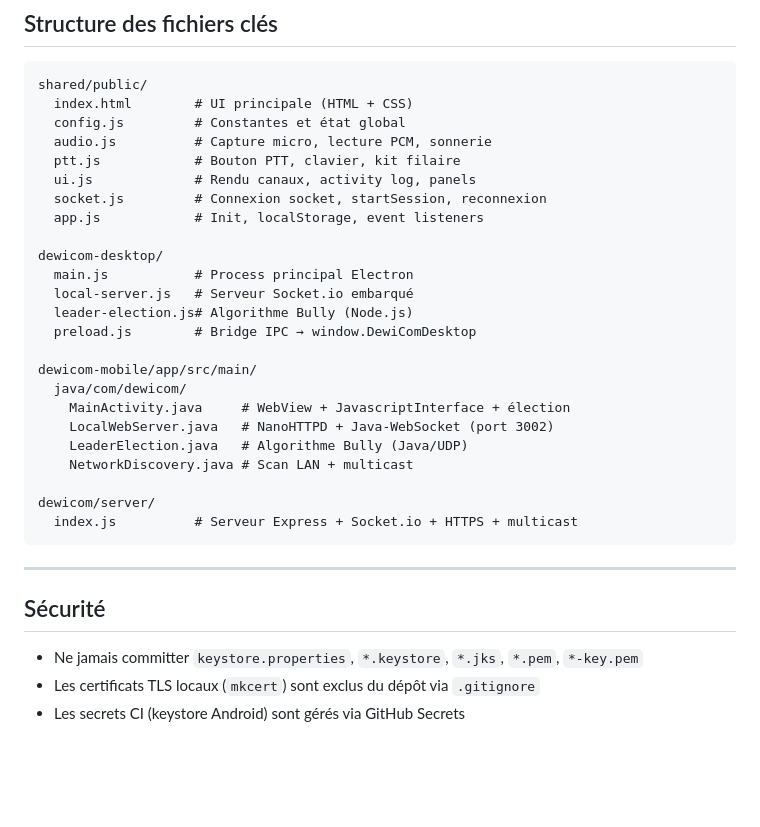
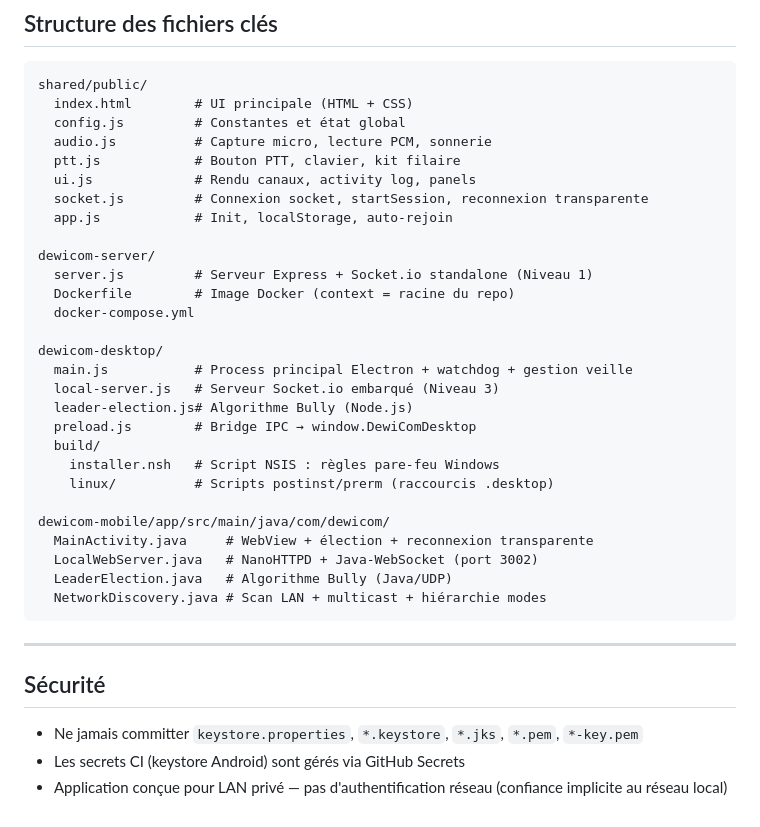
Before and after one commit to dewiweb/dewicom, a Markdown page: README.md, the part around one of its changes. Drawn GitHub-style; blank space fills up the shorter version.

````diff
--- a/README.md
+++ b/README.md
@@ -139,24 +162,28 @@ shared/public/
   audio.js          # Capture micro, lecture PCM, sonnerie
   ptt.js            # Bouton PTT, clavier, kit filaire
   ui.js             # Rendu canaux, activity log, panels
-  socket.js         # Connexion socket, startSession, reconnexion
-  app.js            # Init, localStorage, event listeners
+  socket.js         # Connexion socket, startSession, reconnexion transparente
+  app.js            # Init, localStorage, auto-rejoin
+
+dewicom-server/
+  server.js         # Serveur Express + Socket.io standalone (Niveau 1)
+  Dockerfile        # Image Docker (context = racine du repo)
+  docker-compose.yml
 
 dewicom-desktop/
-  main.js           # Process principal Electron
-  local-server.js   # Serveur Socket.io embarqué
+  main.js           # Process principal Electron + watchdog + gestion veille
+  local-server.js   # Serveur Socket.io embarqué (Niveau 3)
   leader-election.js# Algorithme Bully (Node.js)
   preload.js        # Bridge IPC → window.DewiComDesktop
+  build/
+    installer.nsh   # Script NSIS : règles pare-feu Windows
+    linux/          # Scripts postinst/prerm (raccourcis .desktop)
 
-dewicom-mobile/app/src/main/
-  java/com/dewicom/
-    MainActivity.java     # WebView + JavascriptInterface + élection
-    LocalWebServer.java   # NanoHTTPD + Java-WebSocket (port 3002)
-    LeaderElection.java   # Algorithme Bully (Java/UDP)
-    NetworkDiscovery.java # Scan LAN + multicast
-
-dewicom/server/
-  index.js          # Serveur Express + Socket.io + HTTPS + multicast
+dewicom-mobile/app/src/main/java/com/dewicom/
+  MainActivity.java     # WebView + élection + reconnexion transparente
+  LocalWebServer.java   # NanoHTTPD + Java-WebSocket (port 3002)
+  LeaderElection.java   # Algorithme Bully (Java/UDP)
+  NetworkDiscovery.java # Scan LAN + multicast + hiérarchie modes
 ```
 
 ---
@@ -164,5 +191,5 @@ dewicom/server/
 ## Sécurité
 
 - Ne jamais committer `keystore.properties`, `*.keystore`, `*.jks`, `*.pem`, `*-key.pem`
-- Les certificats TLS locaux (`mkcert`) sont exclus du dépôt via `.gitignore`
 - Les secrets CI (keystore Android) sont gérés via GitHub Secrets
+- Application conçue pour LAN privé — pas d'authentification réseau (confiance implicite au réseau local)
````
Also changed, not shown: other parts of README.md (+78 -55 lines).
